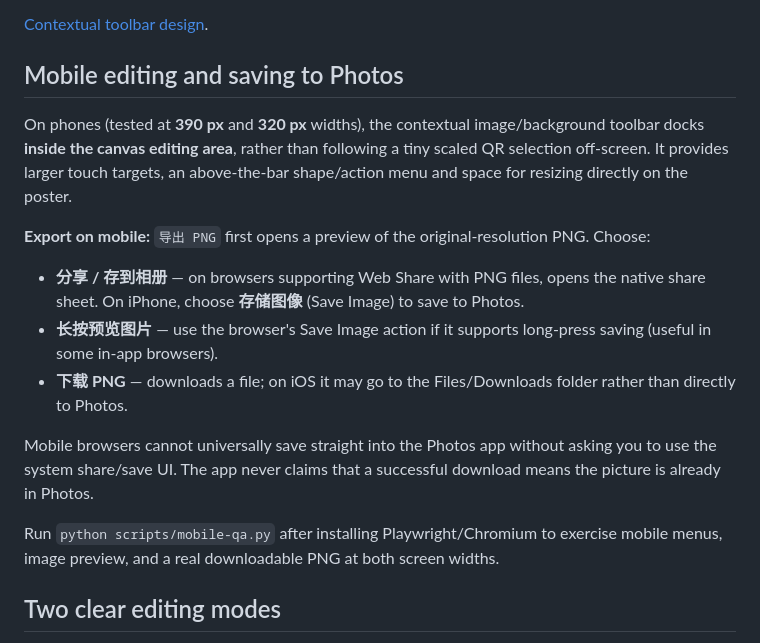
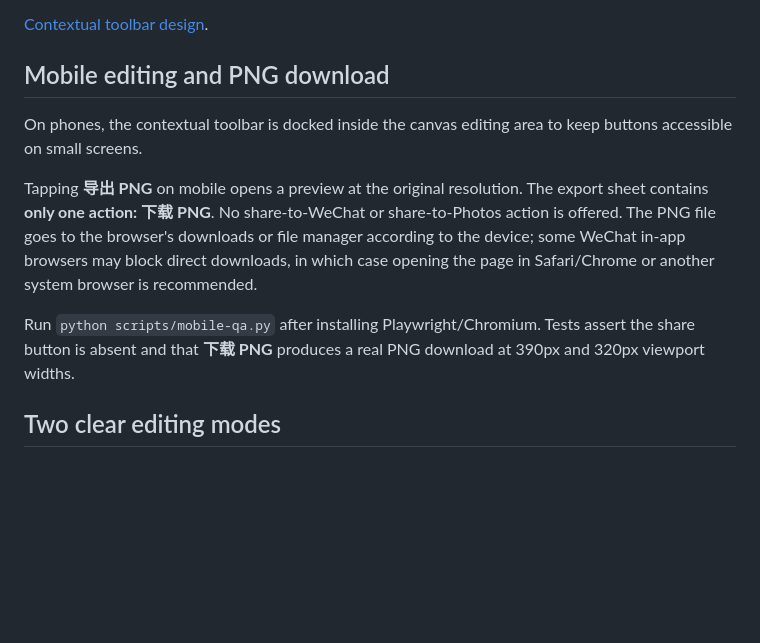
Before and after one commit to kevin-meng/QRPatch, a Markdown page: README.md, the part around the change. GitHub-like rendering; blank space fills up the shorter version.

Commit message:
docs: document download-only mobile PNG export

```diff
--- a/README.md
+++ b/README.md
@@ -32,19 +32,13 @@ Click an empty portion of the poster to select the background. Its own floating
 
 [Contextual toolbar design](docs/UX_CONTEXT_TOOLBAR_20261011.md).
 
-## Mobile editing and saving to Photos
+## Mobile editing and PNG download
 
-On phones (tested at **390 px** and **320 px** widths), the contextual image/background toolbar docks **inside the canvas editing area**, rather than following a tiny scaled QR selection off-screen. It provides larger touch targets, an above-the-bar shape/action menu and space for resizing directly on the poster.
+On phones, the contextual toolbar is docked inside the canvas editing area to keep buttons accessible on small screens.
 
-**Export on mobile:** `导出 PNG` first opens a preview of the original-resolution PNG. Choose:
+Tapping **导出 PNG** on mobile opens a preview at the original resolution. The export sheet contains **only one action: 下载 PNG**. No share-to-WeChat or share-to-Photos action is offered. The PNG file goes to the browser's downloads or file manager according to the device; some WeChat in-app browsers may block direct downloads, in which case opening the page in Safari/Chrome or another system browser is recommended.
 
-- **分享 / 存到相册** — on browsers supporting Web Share with PNG files, opens the native share sheet. On iPhone, choose **存储图像** (Save Image) to save to Photos.
-- **长按预览图片** — use the browser's Save Image action if it supports long-press saving (useful in some in-app browsers).
-- **下载 PNG** — downloads a file; on iOS it may go to the Files/Downloads folder rather than directly to Photos.
-
-Mobile browsers cannot universally save straight into the Photos app without asking you to use the system share/save UI. The app never claims that a successful download means the picture is already in Photos.
-
-Run `python scripts/mobile-qa.py` after installing Playwright/Chromium to exercise mobile menus, image preview, and a real downloadable PNG at both screen widths.
+Run `python scripts/mobile-qa.py` after installing Playwright/Chromium. Tests assert the share button is absent and that **下载 PNG** produces a real PNG download at 390px and 320px viewport widths.
 
 ## Two clear editing modes
 
```
